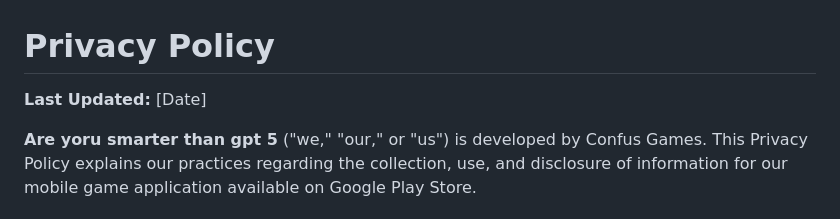
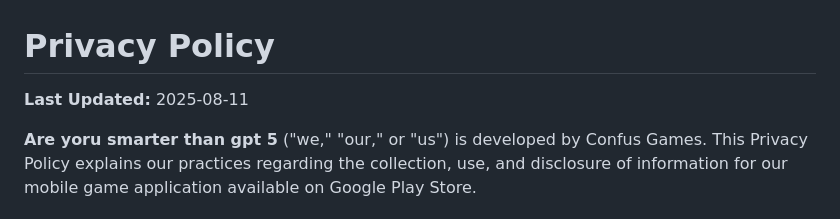
Before and after one commit to ConfusB/confusb.github.io, a Markdown page: private_policy.md, the part around the change. GitHub-like rendering.

```diff
--- a/private_policy.md
+++ b/private_policy.md
@@ -1,6 +1,6 @@
 # Privacy Policy
 
-**Last Updated:** [Date]
+**Last Updated:** 2025-08-11
 
 **Are yoru smarter than gpt 5** ("we," "our," or "us") is developed by Confus Games. This Privacy Policy explains our practices regarding the collection, use, and disclosure of information for our mobile game application available on Google Play Store.
 
```
